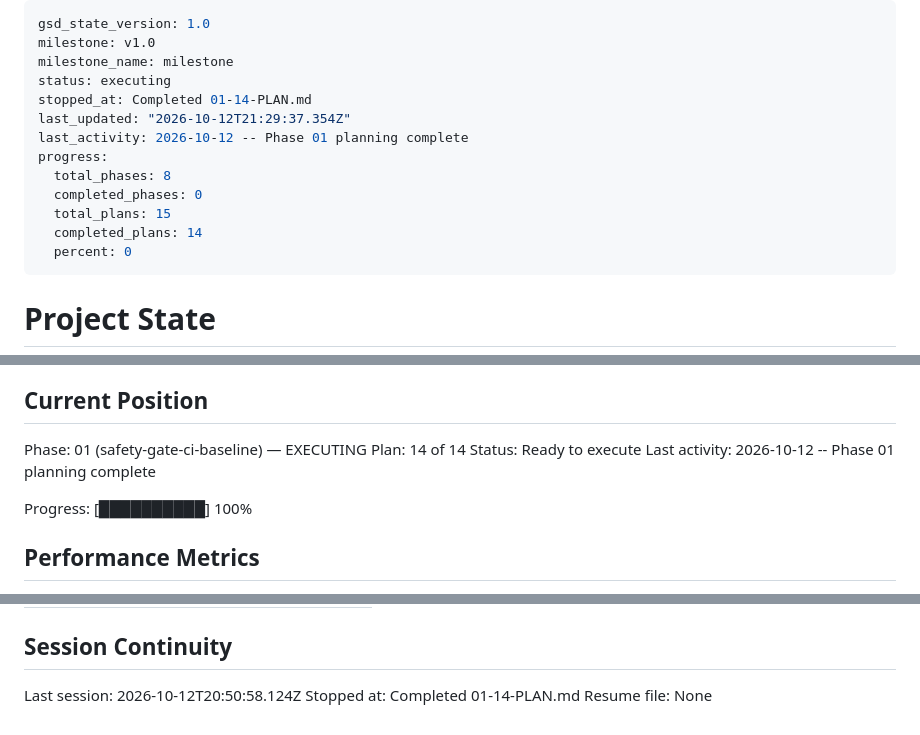
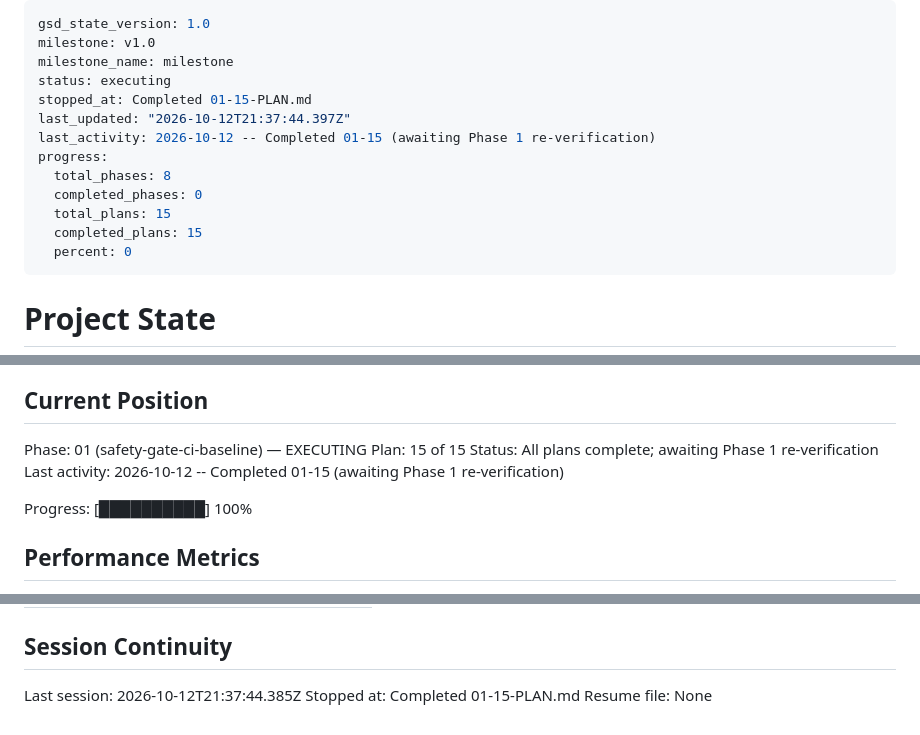
Before and after one commit to rick-rami94/spinarr, a Markdown page: .planning/STATE.md, 3 parts joined by grey strips. Drawn GitHub-style.

Commit message:
docs(01-15): complete fail-closed identity walk plan

```diff
--- a/.planning/STATE.md
+++ b/.planning/STATE.md
@@ -3,14 +3,14 @@ gsd_state_version: 1.0
 milestone: v1.0
 milestone_name: milestone
 status: executing
-stopped_at: Completed 01-14-PLAN.md
-last_updated: "2026-10-12T21:29:37.354Z"
-last_activity: 2026-10-12 -- Phase 01 planning complete
+stopped_at: Completed 01-15-PLAN.md
+last_updated: "2026-10-12T21:37:44.397Z"
+last_activity: 2026-10-12 -- Completed 01-15 (awaiting Phase 1 re-verification)
 progress:
   total_phases: 8
   completed_phases: 0
   total_plans: 15
-  completed_plans: 14
+  completed_plans: 15
   percent: 0
 ---
 
@@ -26,9 +26,9 @@ See: .planning/PROJECT.md (updated 2026-10-10)
 ## Current Position
 
 Phase: 01 (safety-gate-ci-baseline) — EXECUTING
-Plan: 14 of 14
-Status: Ready to execute
-Last activity: 2026-10-12 -- Phase 01 planning complete
+Plan: 15 of 15
+Status: All plans complete; awaiting Phase 1 re-verification
+Last activity: 2026-10-12 -- Completed 01-15 (awaiting Phase 1 re-verification)
 
 Progress: [██████████] 100%
 
@@ -99,6 +102,6 @@ Items acknowledged and carried forward from previous milestone close:
 
 ## Session Continuity
 
-Last session: 2026-10-12T20:50:58.124Z
-Stopped at: Completed 01-14-PLAN.md
+Last session: 2026-10-12T21:37:44.385Z
+Stopped at: Completed 01-15-PLAN.md
 Resume file: None
```
Also changed, not shown: other parts of .planning/STATE.md (+3 -0 lines), .planning/ROADMAP.md (+2 -2 lines), 1 other file.
